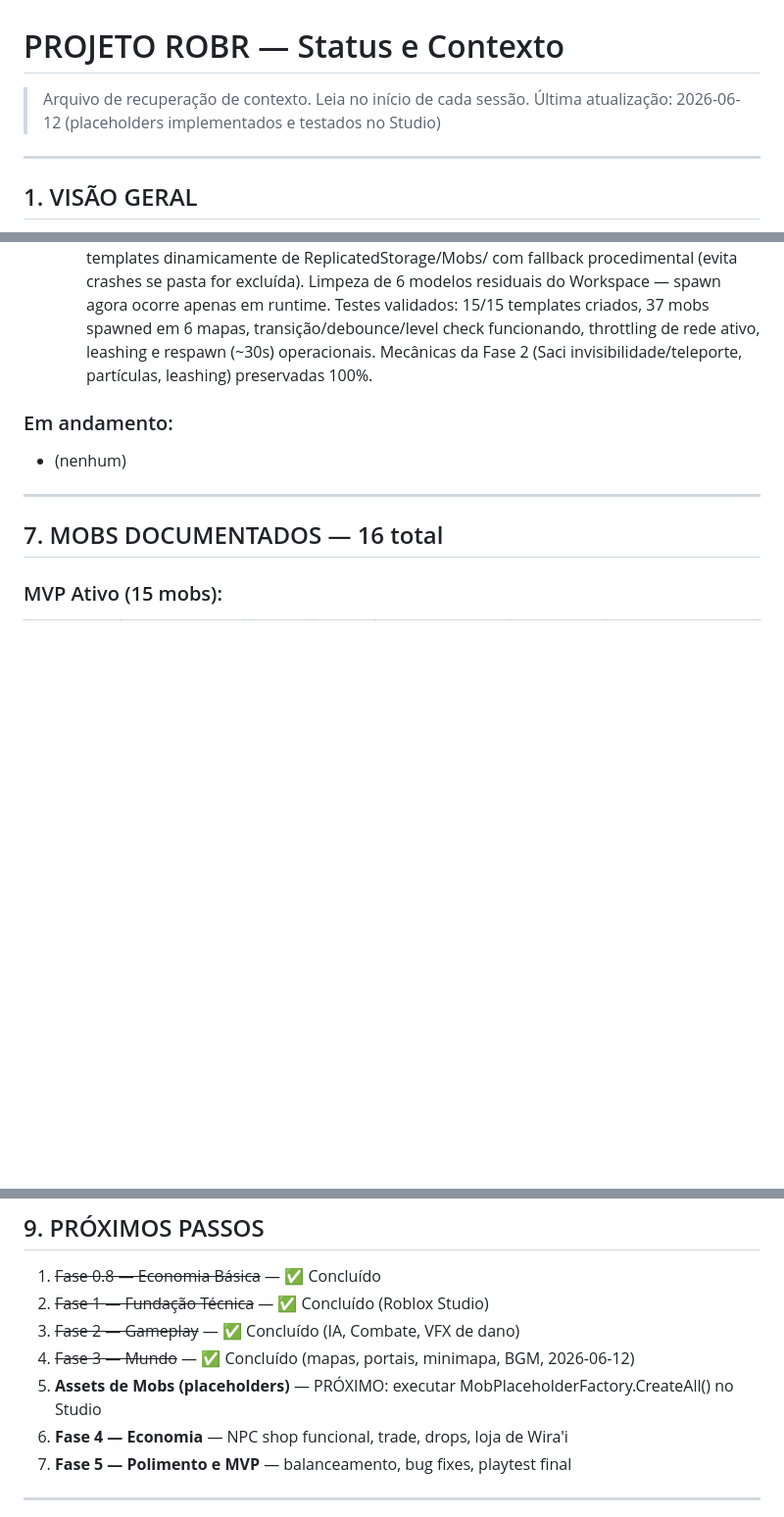
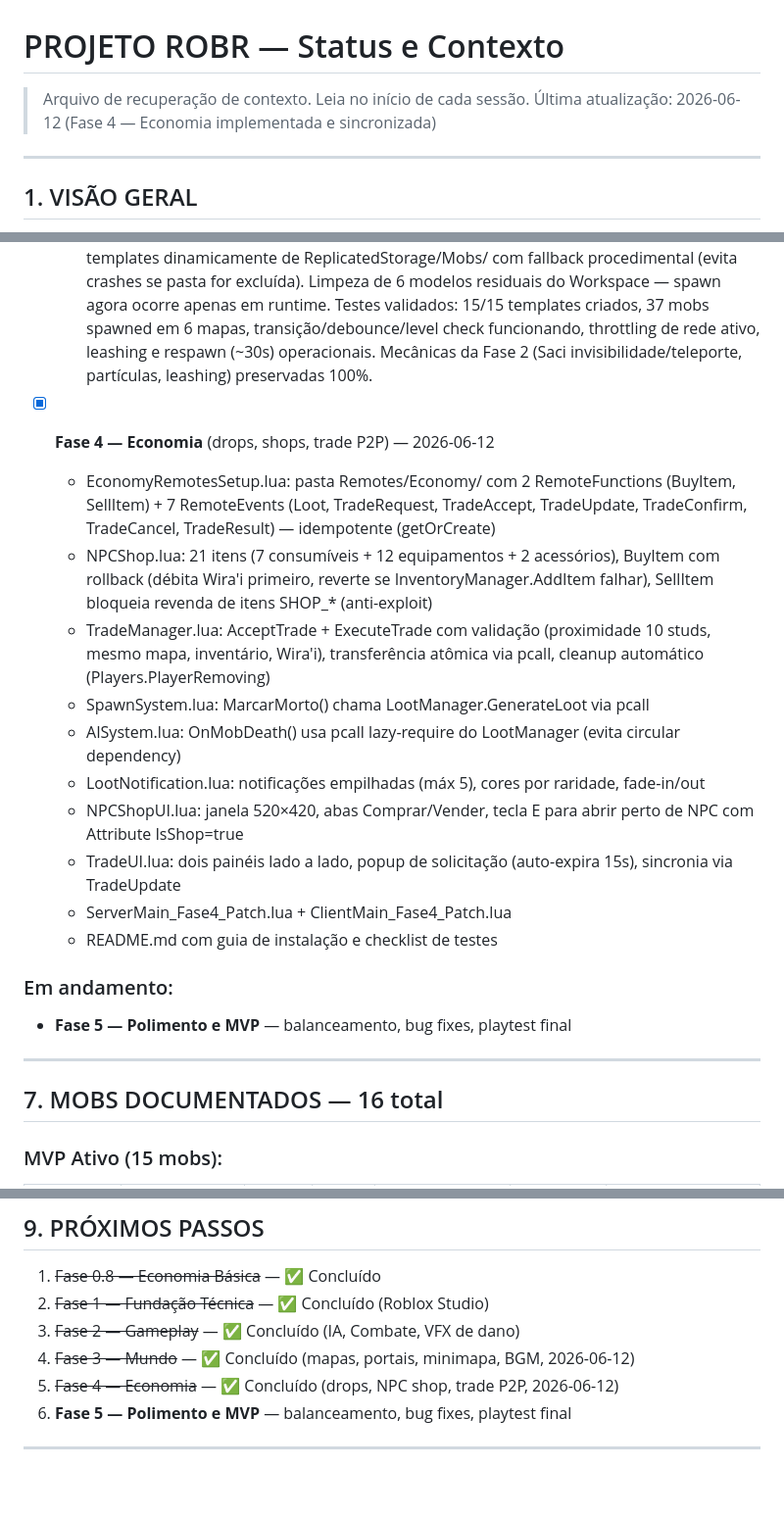
Before and after one commit to hbclima/ROBR, a Markdown page: bible/projeto_status.md, 3 parts joined by grey strips. Shown at 98% size. Rendered like a GitHub page; blank space fills up the shorter version.

Commit message:
projeto_status: Fase 4 — Economia concluida (11 entregaveis)

```diff
--- a/bible/projeto_status.md
+++ b/bible/projeto_status.md
@@ -1,7 +1,7 @@
 # PROJETO ROBR — Status e Contexto
 
 > Arquivo de recuperação de contexto. Leia no início de cada sessão.
-> Última atualização: 2026-06-12 (placeholders implementados e testados no Studio)
+> Última atualização: 2026-06-12 (Fase 4 — Economia implementada e sincronizada)
 
 ---
 
@@ -139,8 +139,20 @@ onedrive_hermes:ROBR/
   - **Construção Procedural do Mundo:** Chão (Baseplates) com materiais por bioma, Dummy NPCs com BillboardGui, discos de demarcação de spawn, StreamingEnabled global.
   - **Fábrica de Placeholders 3D (Fase 3.6):** MobPlaceholderFactory executado no Studio — 15/15 mobs gerados em ReplicatedStorage/Mobs/ com geometria única por mob (sapo achatado, cobra segmentada, boto rosa, boitatá de fogo, mula sem cabeça com fogo no pescoço, etc.), Parts coloridos por raridade, Humanoid funcional, BillboardGui com nome, WeldConstraints e Atributos. AISystem refatorado com SpawnPhysicalModel para carregar templates dinamicamente de ReplicatedStorage/Mobs/ com fallback procedimental (evita crashes se pasta for excluída). Limpeza de 6 modelos residuais do Workspace — spawn agora ocorre apenas em runtime. Testes validados: 15/15 templates criados, 37 mobs spawned em 6 mapas, transição/debounce/level check funcionando, throttling de rede ativo, leashing e respawn (~30s) operacionais. Mecânicas da Fase 2 (Saci invisibilidade/teleporte, partículas, leashing) preservadas 100%.
 
+- [x] **Fase 4 — Economia** (drops, shops, trade P2P) — 2026-06-12
+  - EconomyRemotesSetup.lua: pasta Remotes/Economy/ com 2 RemoteFunctions (BuyItem, SellItem) + 7 RemoteEvents (Loot, TradeRequest, TradeAccept, TradeUpdate, TradeConfirm, TradeCancel, TradeResult) — idempotente (getOrCreate)
+  - NPCShop.lua: 21 itens (7 consumíveis + 12 equipamentos + 2 acessórios), BuyItem com rollback (débita Wira'i primeiro, reverte se InventoryManager.AddItem falhar), SellItem bloqueia revenda de itens SHOP_* (anti-exploit)
+  - TradeManager.lua: AcceptTrade + ExecuteTrade com validação (proximidade 10 studs, mesmo mapa, inventário, Wira'i), transferência atômica via pcall, cleanup automático (Players.PlayerRemoving)
+  - SpawnSystem.lua: MarcarMorto() chama LootManager.GenerateLoot via pcall
+  - AISystem.lua: OnMobDeath() usa pcall lazy-require do LootManager (evita circular dependency)
+  - LootNotification.lua: notificações empilhadas (máx 5), cores por raridade, fade-in/out
+  - NPCShopUI.lua: janela 520×420, abas Comprar/Vender, tecla E para abrir perto de NPC com Attribute IsShop=true
+  - TradeUI.lua: dois painéis lado a lado, popup de solicitação (auto-expira 15s), sincronia via TradeUpdate
+  - ServerMain_Fase4_Patch.lua + ClientMain_Fase4_Patch.lua
+  - README.md com guia de instalação e checklist de testes
+
 ### Em andamento:
-- (nenhum)
+- **Fase 5 — Polimento e MVP** — balanceamento, bug fixes, playtest final
 
 ---
 
@@ -188,9 +200,8 @@ onedrive_hermes:ROBR/
 1. ~~Fase 0.8 — Economia Básica~~ — ✅ Concluído
 2. ~~Fase 1 — Fundação Técnica~~ — ✅ Concluído (Roblox Studio)
 3. ~~Fase 2 — Gameplay~~ — ✅ Concluído (IA, Combate, VFX de dano)
-4. ~~Fase 3 — Mundo~~ — ✅ Concluído (mapas, portais, minimapa, BGM, 2026-06-12)
-5. **Assets de Mobs (placeholders)** — PRÓXIMO: executar MobPlaceholderFactory.CreateAll() no Studio
-6. **Fase 4 — Economia** — NPC shop funcional, trade, drops, loja de Wira'i
+5. ~~Fase 3 — Mundo~~ — ✅ Concluído (mapas, portais, minimapa, BGM, 2026-06-12)
+6. ~~Fase 4 — Economia~~ — ✅ Concluído (drops, NPC shop, trade P2P, 2026-06-12)
 7. **Fase 5 — Polimento e MVP** — balanceamento, bug fixes, playtest final
 
 ---
```
Also changed, not shown: other parts of bible/projeto_status.md (+1 -1 lines).
